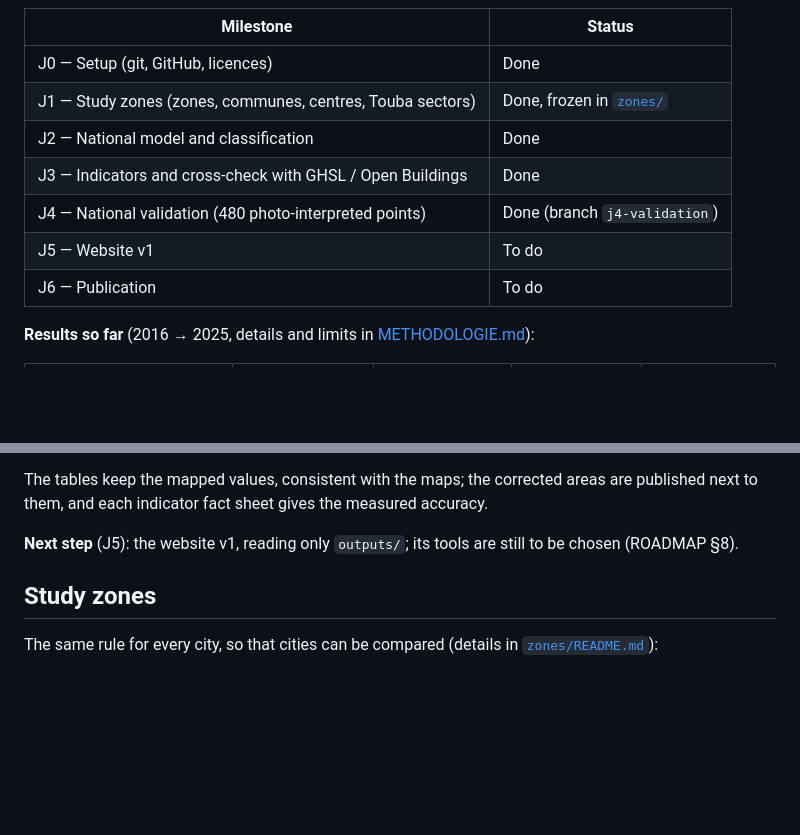
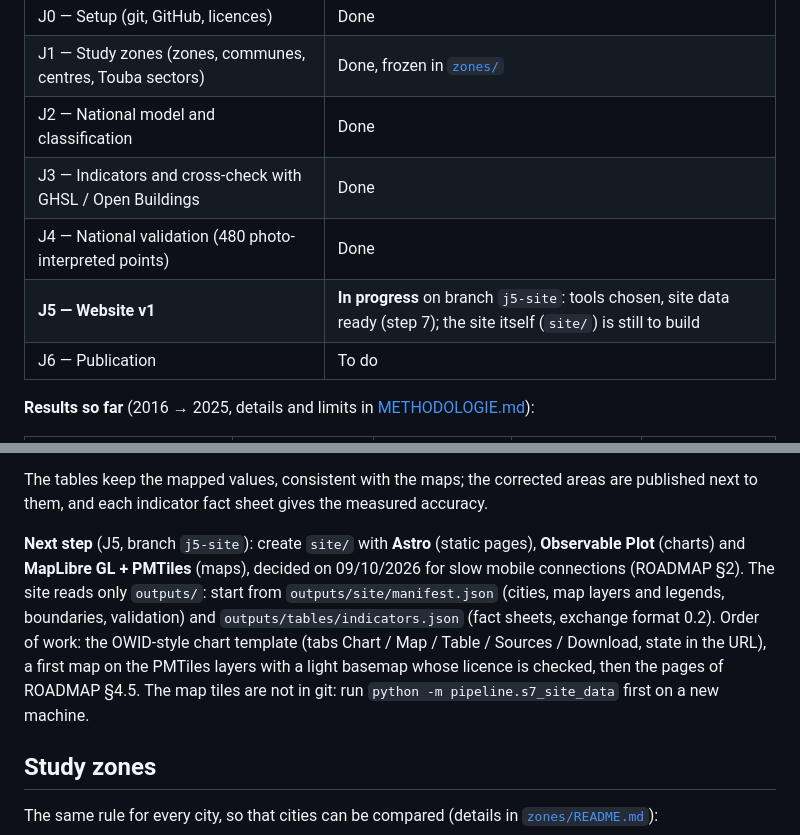
Before and after one commit to Bigtapha/samareew, a Markdown page: README.md, 2 parts joined by grey strips. Rendered like a GitHub page; blank space fills up the shorter version.

```diff
--- a/README.md
+++ b/README.md
@@ -19,8 +19,8 @@ read it first.
 | J1 — Study zones (zones, communes, centres, Touba sectors) | Done, frozen in [`zones/`](zones/README.md) |
 | J2 — National model and classification | Done |
 | J3 — Indicators and cross-check with GHSL / Open Buildings | Done |
-| J4 — National validation (480 photo-interpreted points) | Done (branch `j4-validation`) |
-| J5 — Website v1 | To do |
+| J4 — National validation (480 photo-interpreted points) | Done |
+| **J5 — Website v1** | **In progress** on branch `j5-site`: tools chosen, site data ready (step 7); the site itself (`site/`) is still to build |
 | J6 — Publication | To do |
 
 **Results so far** (2016 → 2025, details and limits in [METHODOLOGIE.md](METHODOLOGIE.md)):
@@ -73,8 +73,15 @@ read it first.
 The tables keep the mapped values, consistent with the maps; the corrected areas are
 published next to them, and each indicator fact sheet gives the measured accuracy.
 
-**Next step** (J5): the website v1, reading only `outputs/`; its tools are still to be
-chosen (ROADMAP §8).
+**Next step** (J5, branch `j5-site`): create `site/` with **Astro** (static pages),
+**Observable Plot** (charts) and **MapLibre GL + PMTiles** (maps), decided on 09/10/2026 for
+slow mobile connections (ROADMAP §2). The site reads only `outputs/`: start from
+`outputs/site/manifest.json` (cities, map layers and legends, boundaries, validation) and
+`outputs/tables/indicators.json` (fact sheets, exchange format 0.2). Order of work: the
+OWID-style chart template (tabs Chart / Map / Table / Sources / Download, state in the URL),
+a first map on the PMTiles layers with a light basemap whose licence is checked, then the
+pages of ROADMAP §4.5. The map tiles are not in git: run `python -m pipeline.s7_site_data`
+first on a new machine.
 
 ## Study zones
 
```
Also changed, not shown: CLAUDE.md (+4 -1 lines), ROADMAP.md (+5 -1 lines).
